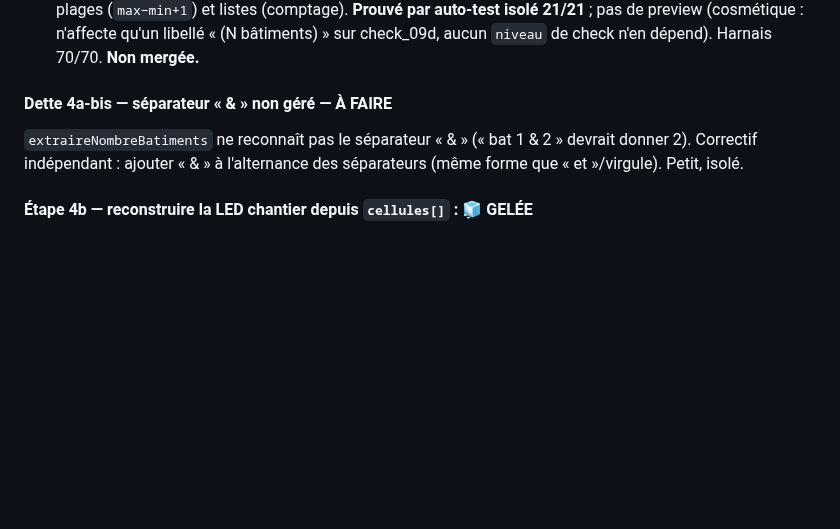
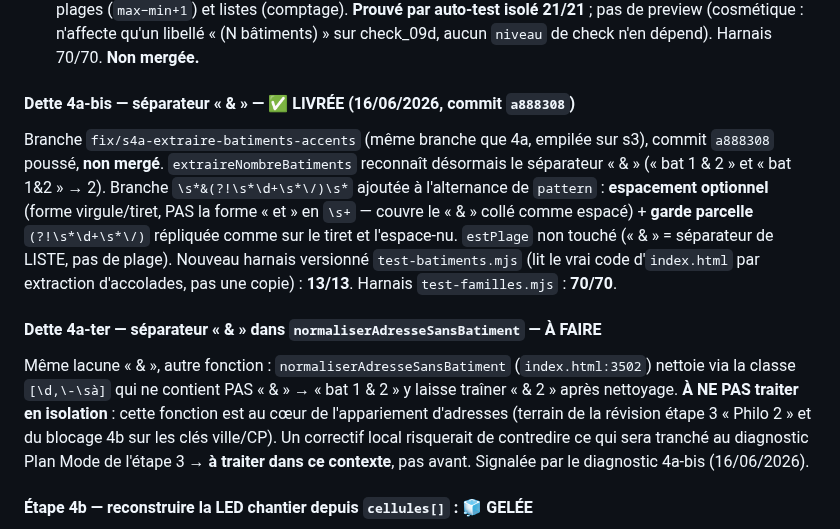
Before and after one commit to izanami92/cee-verif, a Markdown page: docs/pending-todos.md, the part around the change. GitHub-like rendering; blank space fills up the shorter version.

Commit message:
docs(todo): #22 — acte 4a-bis livrée (séparateur «&») + trace dette 4a-ter [ADR-015]

```diff
--- a/docs/pending-todos.md
+++ b/docs/pending-todos.md
@@ -158,11 +158,27 @@ Gère plages (`max−min+1`) et listes (comptage). **Prouvé par auto-test isol
 21/21** ; pas de preview (cosmétique : n'affecte qu'un libellé « (N bâtiments) »
 sur check_09d, aucun `niveau` de check n'en dépend). Harnais 70/70. **Non mergée.**
 
-#### Dette 4a-bis — séparateur « & » non géré — À FAIRE
+#### Dette 4a-bis — séparateur « & » — ✅ LIVRÉE (16/06/2026, commit `a888308`)
 
-`extraireNombreBatiments` ne reconnaît pas le séparateur « & » (« bat 1 & 2 »
-devrait donner 2). Correctif indépendant : ajouter « & » à l'alternance des
-séparateurs (même forme que « et »/virgule). Petit, isolé.
+Branche `fix/s4a-extraire-batiments-accents` (même branche que 4a, empilée sur s3),
+commit `a888308` poussé, **non mergé**. `extraireNombreBatiments` reconnaît désormais
+le séparateur « & » (« bat 1 & 2 » et « bat 1&2 » → 2). Branche `\s*&(?!\s*\d+\s*\/)\s*`
+ajoutée à l'alternance de `pattern` : **espacement optionnel** (forme virgule/tiret,
+PAS la forme « et » en `\s+` — couvre le « & » collé comme espacé) + **garde parcelle**
+`(?!\s*\d+\s*\/)` répliquée comme sur le tiret et l'espace-nu. `estPlage` non touché
+(« & » = séparateur de LISTE, pas de plage). Nouveau harnais versionné
+`test-batiments.mjs` (lit le vrai code d'`index.html` par extraction d'accolades, pas
+une copie) : **13/13**. Harnais `test-familles.mjs` : **70/70**.
+
+#### Dette 4a-ter — séparateur « & » dans `normaliserAdresseSansBatiment` — À FAIRE
+
+Même lacune « & », autre fonction : `normaliserAdresseSansBatiment` (`index.html:3502`)
+nettoie via la classe `[\d,\-\sà]` qui ne contient PAS « & » → « bat 1 & 2 » y laisse
+traîner « & 2 » après nettoyage. **À NE PAS traiter en isolation** : cette fonction est
+au cœur de l'appariement d'adresses (terrain de la révision étape 3 « Philo 2 » et du
+blocage 4b sur les clés ville/CP). Un correctif local risquerait de contredire ce qui
+sera tranché au diagnostic Plan Mode de l'étape 3 → **à traiter dans ce contexte**, pas
+avant. Signalée par le diagnostic 4a-bis (16/06/2026).
 
 #### Étape 4b — reconstruire la LED chantier depuis `cellules[]` : 🧊 GELÉE
 
```
